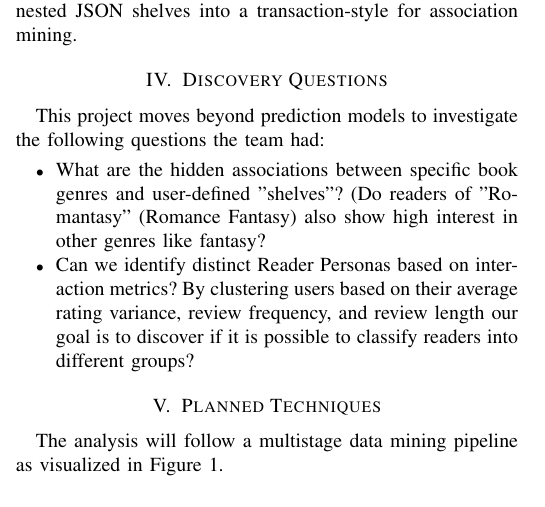
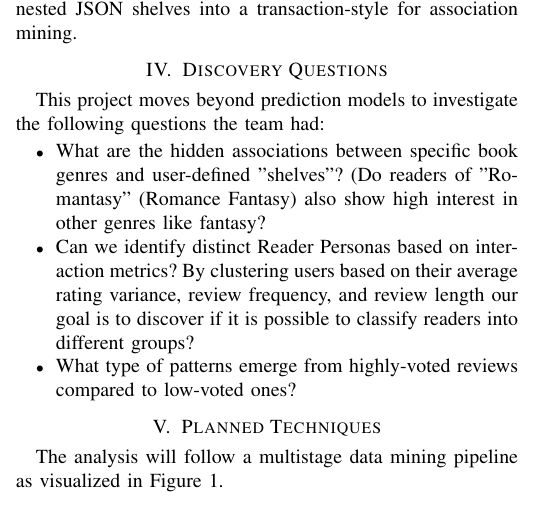
Before and after one commit to crystalstorm466/cs4412-project, a LaTeX paper (docs/workingdoc.tex): part of one column of page 1 of 5, cut so that both start at the same text. Compiled offline with pdfLaTeX.

Commit message:
Didn't realize one of the Discovery questions accidentally got removed.

```diff
--- a/docs/workingdoc.tex
+++ b/docs/workingdoc.tex
@@ -68,6 +68,8 @@ This project moves beyond prediction models to investigate the following questio
 \begin{itemize}
     \item What are the hidden associations between specific book genres and user-defined "shelves"? (Do readers of "Romantasy" (Romance Fantasy) also show high interest in other genres like fantasy?
     \item Can we identify distinct Reader Personas based on interaction metrics? By clustering users based on their average rating variance, review frequency, and review length our goal is to discover if it is possible to classify readers into different groups?
+    \item  What type of patterns emerge from highly-voted reviews
+compared to low-voted ones?
 \end{itemize}
 
 \section{Planned Techniques}
```
Also changed, not shown: docs/workingdoc.pdf.
